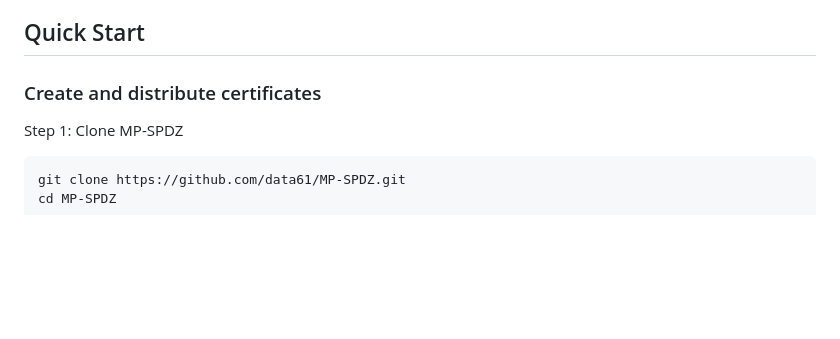
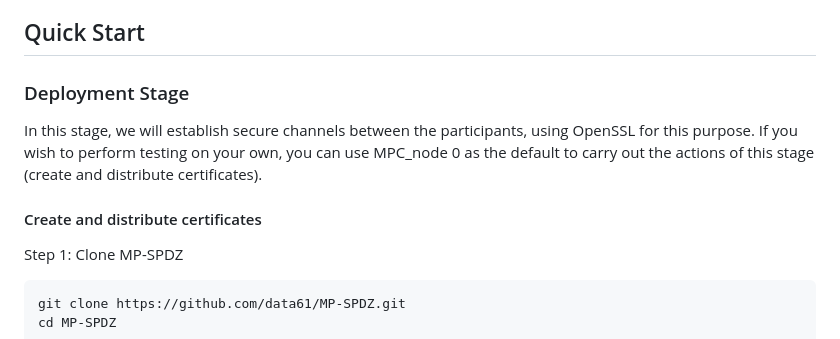
Before and after one commit to moda-gov-tw/PETs-Applications, a Markdown page: secure_multiparty_computaion/privacy-preserving_statistical_average_salary_calculation/README.md, the part around the change. GitHub-like rendering; blank space fills up the shorter version.

Commit message:
Add deployment stage

````diff
--- a/secure_multiparty_computaion/privacy-preserving_statistical_average_salary_calculation/README.md
+++ b/secure_multiparty_computaion/privacy-preserving_statistical_average_salary_calculation/README.md
@@ -64,7 +64,10 @@ In this example, we utilize secret sharing techniques to enable employees to tra
 Furthermore, since MP-SPDZ uses openssl to establish a secure channel, we need to create certificates and distribute them to each MPC node, Data Providers, and the Stop Provider(Assume that this step has already been completed by default). This is done to ensure the security of the transmission.
 
 ## Quick Start
-### Create and distribute certificates
+### Deployment Stage
+In this stage, we will establish secure channels between the participants, using OpenSSL for this purpose. If you wish to perform testing on your own, you can use MPC_node 0 as the default to carry out the actions of this stage (create and distribute certificates).
+
+#### Create and distribute certificates
 Step 1: Clone MP-SPDZ
 ```
 git clone https://github.com/data61/MP-SPDZ.git
````
